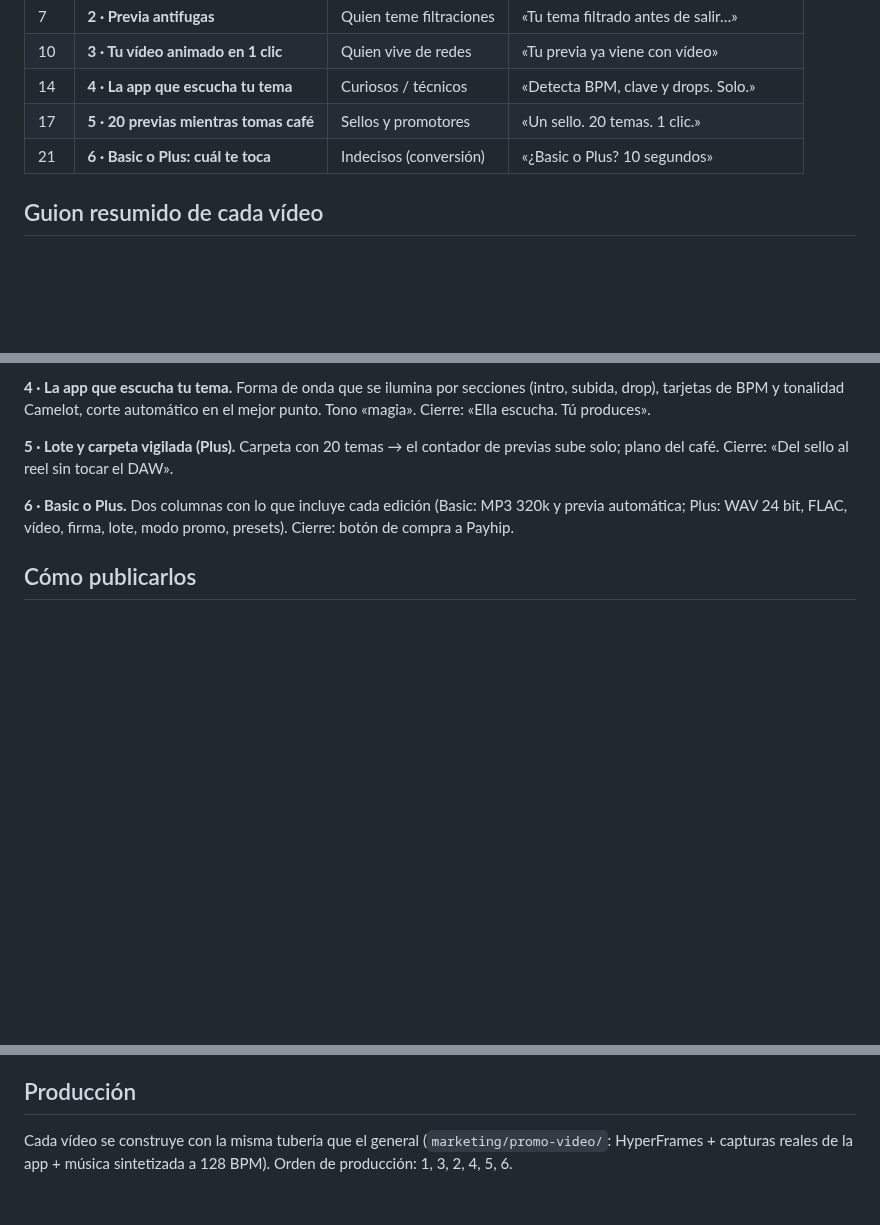
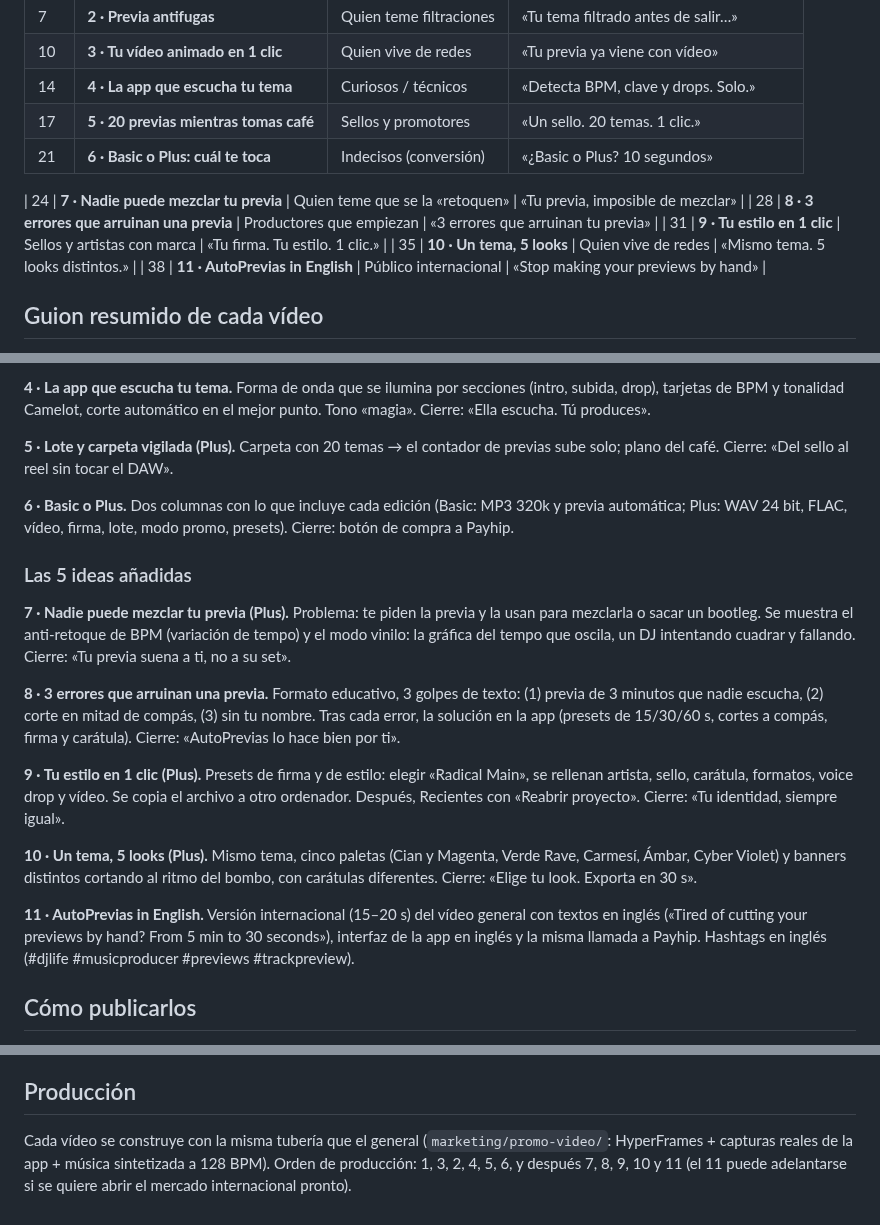
Before and after one commit to borjacandeel/auto-previas, a Markdown page: marketing/PLAN-VIDEOS.md, 3 parts joined by grey strips. Rendered like a GitHub page; blank space fills up the shorter version.

Commit message:
docs: plan de vídeos de marketing ampliado a 11 (5 ideas más)
Co-Authored-By: Claude Sonnet 5.5 <noreply@anthropic.com>
Claude-Session: https://claude.ai/code/session_016ubTNbdAQy4hfEtKCrrp4y

```diff
--- a/marketing/PLAN-VIDEOS.md
+++ b/marketing/PLAN-VIDEOS.md
@@ -16,6 +18,12 @@ Regla: ningún vídeo menciona GitHub ni sus Releases; la llamada final siempre
 | 17 | **5 · 20 previas mientras tomas café** | Sellos y promotores | «Un sello. 20 temas. 1 clic.» |
 | 21 | **6 · Basic o Plus: cuál te toca** | Indecisos (conversión) | «¿Basic o Plus? 10 segundos» |
 
+| 24 | **7 · Nadie puede mezclar tu previa** | Quien teme que se la «retoquen» | «Tu previa, imposible de mezclar» |
+| 28 | **8 · 3 errores que arruinan una previa** | Productores que empiezan | «3 errores que arruinan tu previa» |
+| 31 | **9 · Tu estilo en 1 clic** | Sellos y artistas con marca | «Tu firma. Tu estilo. 1 clic.» |
+| 35 | **10 · Un tema, 5 looks** | Quien vive de redes | «Mismo tema. 5 looks distintos.» |
+| 38 | **11 · AutoPrevias in English** | Público internacional | «Stop making your previews by hand» |
+
 ## Guion resumido de cada vídeo
 
 **1 · La carrera (pantalla dividida).** Izquierda: DAW manual con cronómetro que sube (corta, cuadra BPM, exporta…). Derecha: AutoPrevias, arrastrar → generar. Termina a los 30 s con «LISTO» mientras el otro lado sigue. Cierre: «De 5 min a 30 segundos».
@@ -30,6 +38,18 @@ Regla: ningún vídeo menciona GitHub ni sus Releases; la llamada final siempre
 
 **6 · Basic o Plus.** Dos columnas con lo que incluye cada edición (Basic: MP3 320k y previa automática; Plus: WAV 24 bit, FLAC, vídeo, firma, lote, modo promo, presets). Cierre: botón de compra a Payhip.
 
+### Las 5 ideas añadidas
+
+**7 · Nadie puede mezclar tu previa (Plus).** Problema: te piden la previa y la usan para mezclarla o sacar un bootleg. Se muestra el anti-retoque de BPM (variación de tempo) y el modo vinilo: la gráfica del tempo que oscila, un DJ intentando cuadrar y fallando. Cierre: «Tu previa suena a ti, no a su set».
+
+**8 · 3 errores que arruinan una previa.** Formato educativo, 3 golpes de texto: (1) previa de 3 minutos que nadie escucha, (2) corte en mitad de compás, (3) sin tu nombre. Tras cada error, la solución en la app (presets de 15/30/60 s, cortes a compás, firma y carátula). Cierre: «AutoPrevias lo hace bien por ti».
+
+**9 · Tu estilo en 1 clic (Plus).** Presets de firma y de estilo: elegir «Radical Main», se rellenan artista, sello, carátula, formatos, voice drop y vídeo. Se copia el archivo a otro ordenador. Después, Recientes con «Reabrir proyecto». Cierre: «Tu identidad, siempre igual».
+
+**10 · Un tema, 5 looks (Plus).** Mismo tema, cinco paletas (Cian y Magenta, Verde Rave, Carmesí, Ámbar, Cyber Violet) y banners distintos cortando al ritmo del bombo, con carátulas diferentes. Cierre: «Elige tu look. Exporta en 30 s».
+
+**11 · AutoPrevias in English.** Versión internacional (15–20 s) del vídeo general con textos en inglés («Tired of cutting your previews by hand? From 5 min to 30 seconds»), interfaz de la app en inglés y la misma llamada a Payhip. Hashtags en inglés (#djlife #musicproducer #previews #trackpreview).
+
 ## Cómo publicarlos
 - **Dónde:** TikTok, Instagram Reels y YouTube Shorts (el mismo archivo); versión 16:9 de los vídeos 0, 1 y 6 para YouTube normal.
 - **Texto fijo en cada publicación:** una frase del gancho + «Enlace en la bio» + `payhip.com/RADICALRECVLC` en el comentario fijado. Hashtags: #dj #produccionmusical #previas #radicalrecords #autoprevias.
@@ -38,4 +58,4 @@ Regla: ningún vídeo menciona GitHub ni sus Releases; la llamada final siempre
 - **Antes de la fecha 0:** si los productos de Payhip pasan de privado a público, comprobar el enlace en ventana de incógnito (si cambia, hay que rehacer el cierre de los vídeos).
 
 ## Producción
-Cada vídeo se construye con la misma tubería que el general (`marketing/promo-video/`: HyperFrames + capturas reales de la app + música sintetizada a 128 BPM). Orden de producción: 1, 3, 2, 4, 5, 6.
+Cada vídeo se construye con la misma tubería que el general (`marketing/promo-video/`: HyperFrames + capturas reales de la app + música sintetizada a 128 BPM). Orden de producción: 1, 3, 2, 4, 5, 6, y después 7, 8, 9, 10 y 11 (el 11 puede adelantarse si se quiere abrir el mercado internacional pronto).
```
Also changed, not shown: other parts of marketing/PLAN-VIDEOS.md (+2 -0 lines), progreso.md (+1 -0 lines).
